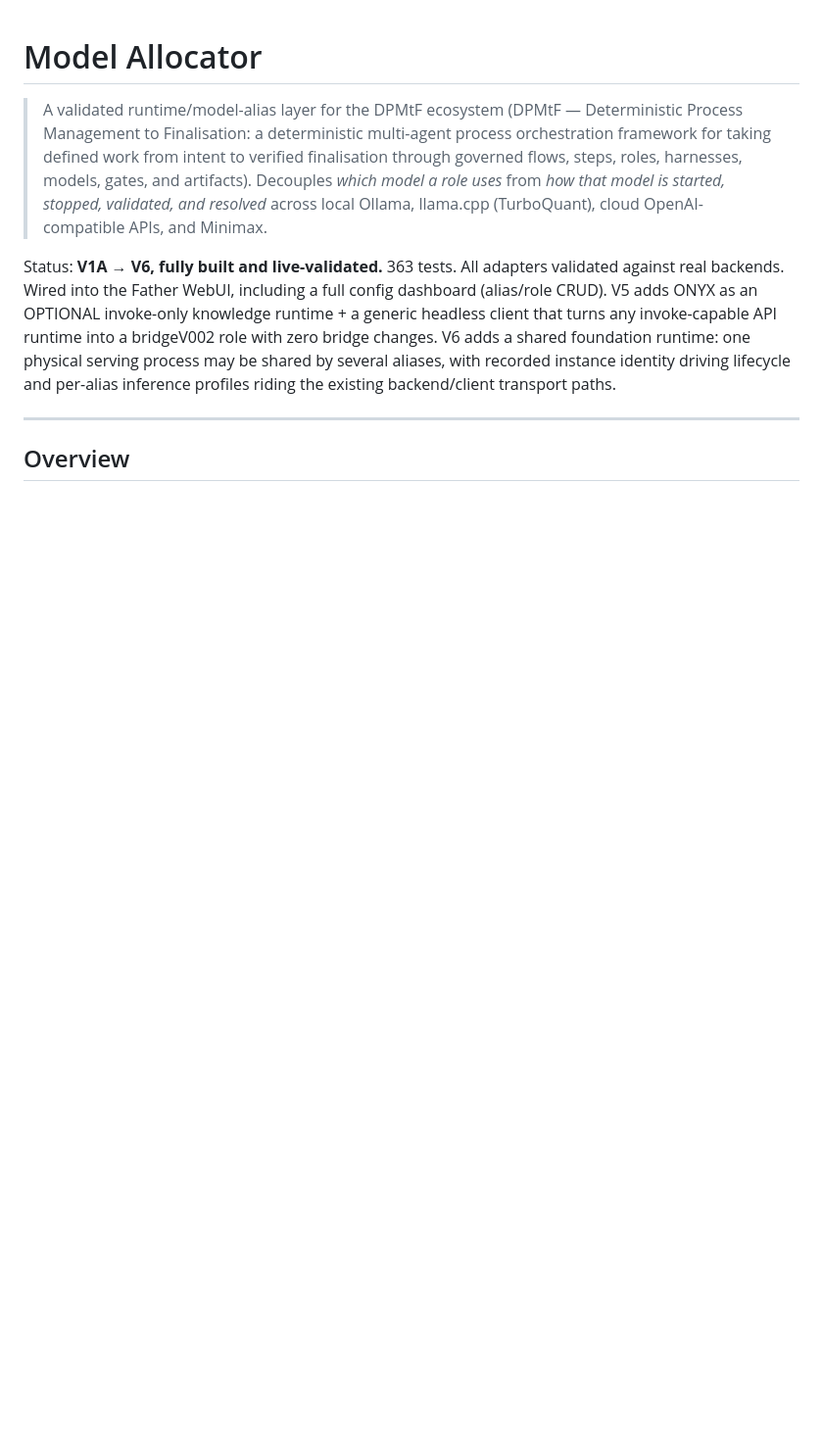
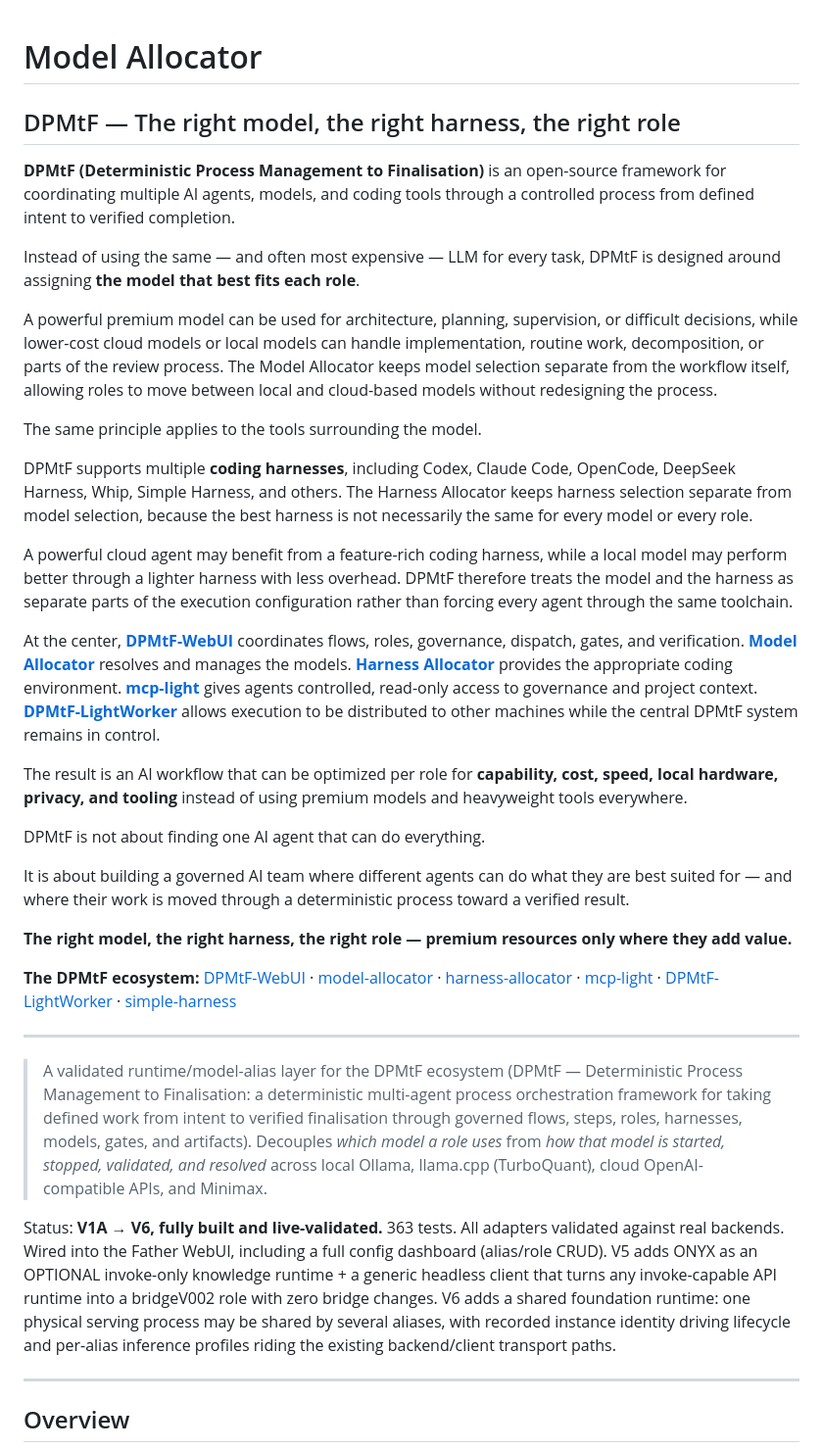
Before and after one commit to svend-blip/model-allocator, a Markdown page: README.md, the part around the change. Shown at 98% size. Rendered like a GitHub page; blank space fills up the shorter version.

Commit message:
[docs] README opens with the shared DPMtF ecosystem pitch
The same ecosystem-level introduction now heads every repo in the
DPMtF family: the right model, the right harness, the right role —
model and harness selection kept separate from the workflow, premium
resources only where they add value. Component names link to their
repos so a visitor landing anywhere sees how the five parts fit
together.

```diff
--- a/README.md
+++ b/README.md
@@ -1,4 +1,32 @@
 # Model Allocator
+
+## DPMtF — The right model, the right harness, the right role
+
+**DPMtF (Deterministic Process Management to Finalisation)** is an open-source framework for coordinating multiple AI agents, models, and coding tools through a controlled process from defined intent to verified completion.
+
+Instead of using the same — and often most expensive — LLM for every task, DPMtF is designed around assigning **the model that best fits each role**.
+
+A powerful premium model can be used for architecture, planning, supervision, or difficult decisions, while lower-cost cloud models or local models can handle implementation, routine work, decomposition, or parts of the review process. The Model Allocator keeps model selection separate from the workflow itself, allowing roles to move between local and cloud-based models without redesigning the process.
+
+The same principle applies to the tools surrounding the model.
+
+DPMtF supports multiple **coding harnesses**, including Codex, Claude Code, OpenCode, DeepSeek Harness, Whip, Simple Harness, and others. The Harness Allocator keeps harness selection separate from model selection, because the best harness is not necessarily the same for every model or every role.
+
+A powerful cloud agent may benefit from a feature-rich coding harness, while a local model may perform better through a lighter harness with less overhead. DPMtF therefore treats the model and the harness as separate parts of the execution configuration rather than forcing every agent through the same toolchain.
+
+At the center, **[DPMtF-WebUI](https://github.com/svend-blip/DPMtF-WebUI)** coordinates flows, roles, governance, dispatch, gates, and verification. **[Model Allocator](https://github.com/svend-blip/model-allocator)** resolves and manages the models. **[Harness Allocator](https://github.com/svend-blip/harness-allocator)** provides the appropriate coding environment. **[mcp-light](https://github.com/svend-blip/mcp-light)** gives agents controlled, read-only access to governance and project context. **[DPMtF-LightWorker](https://github.com/svend-blip/DPMtF-LightWorker)** allows execution to be distributed to other machines while the central DPMtF system remains in control.
+
+The result is an AI workflow that can be optimized per role for **capability, cost, speed, local hardware, privacy, and tooling** instead of using premium models and heavyweight tools everywhere.
+
+DPMtF is not about finding one AI agent that can do everything.
+
+It is about building a governed AI team where different agents can do what they are best suited for — and where their work is moved through a deterministic process toward a verified result.
+
+**The right model, the right harness, the right role — premium resources only where they add value.**
+
+**The DPMtF ecosystem:** [DPMtF-WebUI](https://github.com/svend-blip/DPMtF-WebUI) · [model-allocator](https://github.com/svend-blip/model-allocator) · [harness-allocator](https://github.com/svend-blip/harness-allocator) · [mcp-light](https://github.com/svend-blip/mcp-light) · [DPMtF-LightWorker](https://github.com/svend-blip/DPMtF-LightWorker) · [simple-harness](https://github.com/svend-blip/simple-harness)
+
+---
 
 > A validated runtime/model-alias layer for the DPMtF ecosystem
 > (DPMtF — Deterministic Process Management to Finalisation: a deterministic
```
